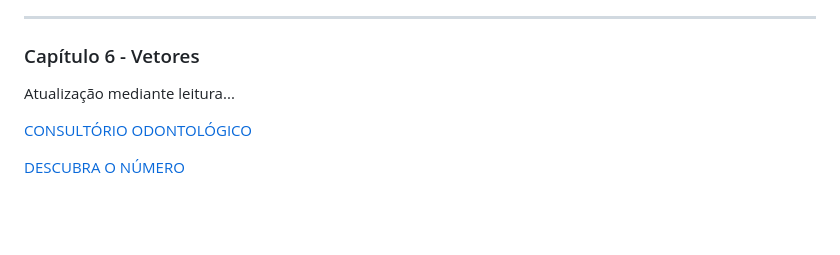
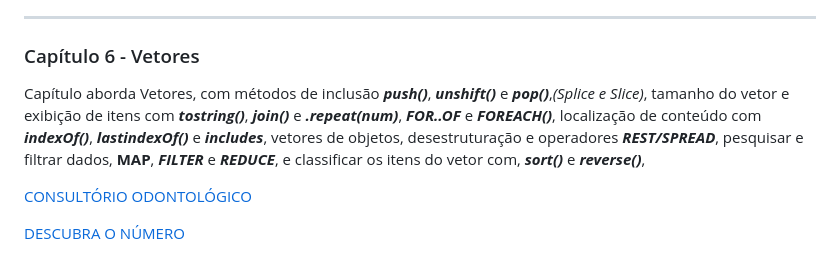
Before and after one commit to AllexWelter/Livro-LogicaDeProgramacao-e-algoritmos-com-javascript-novatec-2edicao, a Markdown page: README.md, the part around the change. Rendered like a GitHub page; blank space fills up the shorter version.

```diff
--- a/README.md
+++ b/README.md
@@ -75,7 +75,7 @@ Capítulo aborda Repetições, com variável de controle ___laços for___, repet
 ---
 ### Capítulo 6 - Vetores
 
-Atualização mediante leitura...
+Capítulo aborda Vetores, com métodos de inclusão ___push()___, ___unshift()___ e ___pop()___,*(Splice e Slice)*, tamanho do vetor e exibição de itens com ___tostring()___, ___join()___ e ___.repeat(num)___, ___FOR..OF___ e ___FOREACH()___, localização de conteúdo com ___indexOf()___, ___lastindexOf()___ e ___includes___, vetores de objetos, desestruturação e operadores ___REST/SPREAD___, pesquisar e filtrar dados, __MAP__, ___FILTER___ e ___REDUCE___, e classificar os itens do vetor com, ___sort()___ e ___reverse()___,
 
 [CONSULTÓRIO ODONTOLÓGICO](https://github.com/AllexWelter/Livro-LogicaDeProgramacao-e-algoritmos-com-javascript-novatec-2edicao/tree/main/cap06/CONSULTÓRIO%20ODONTOLÓGICO)
 
```
